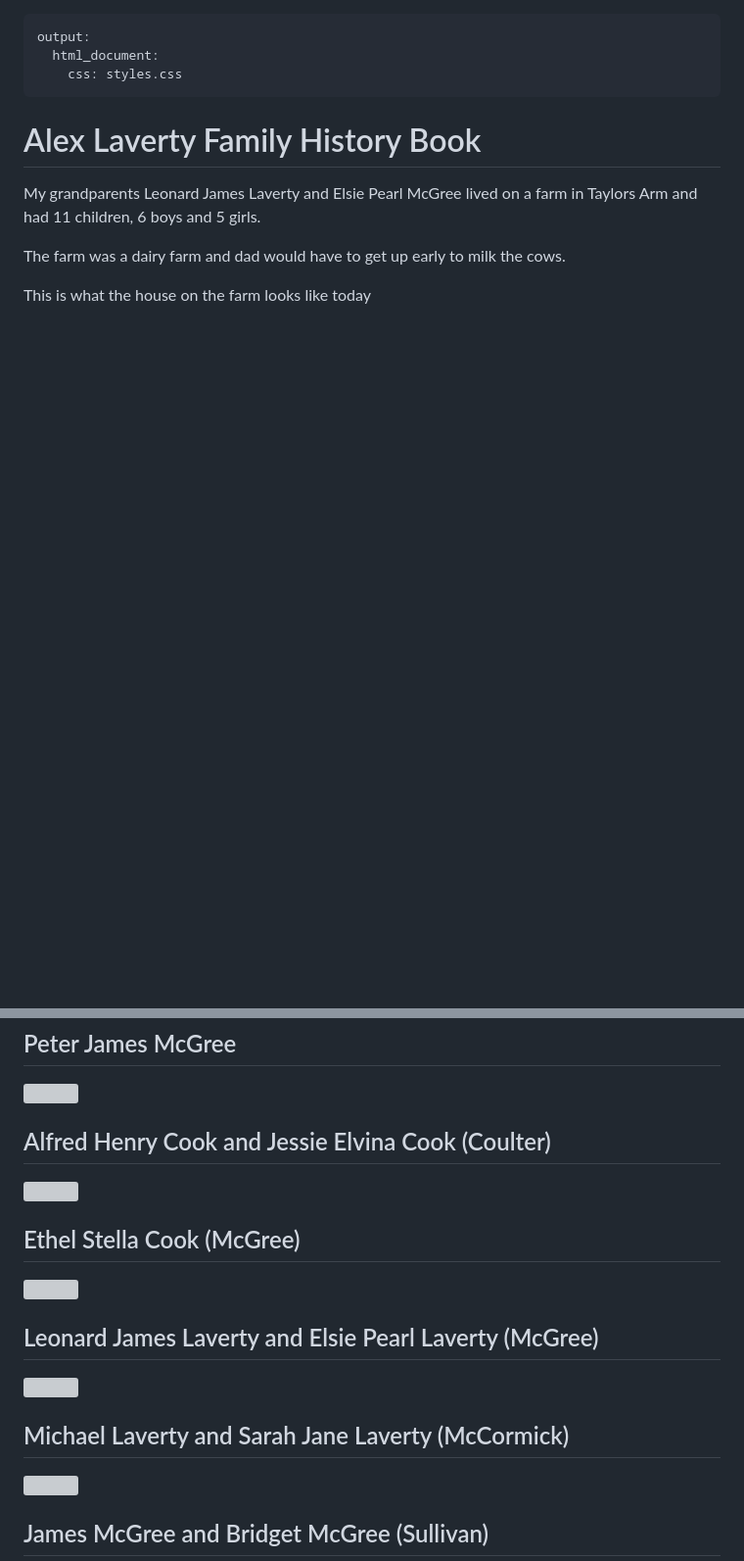
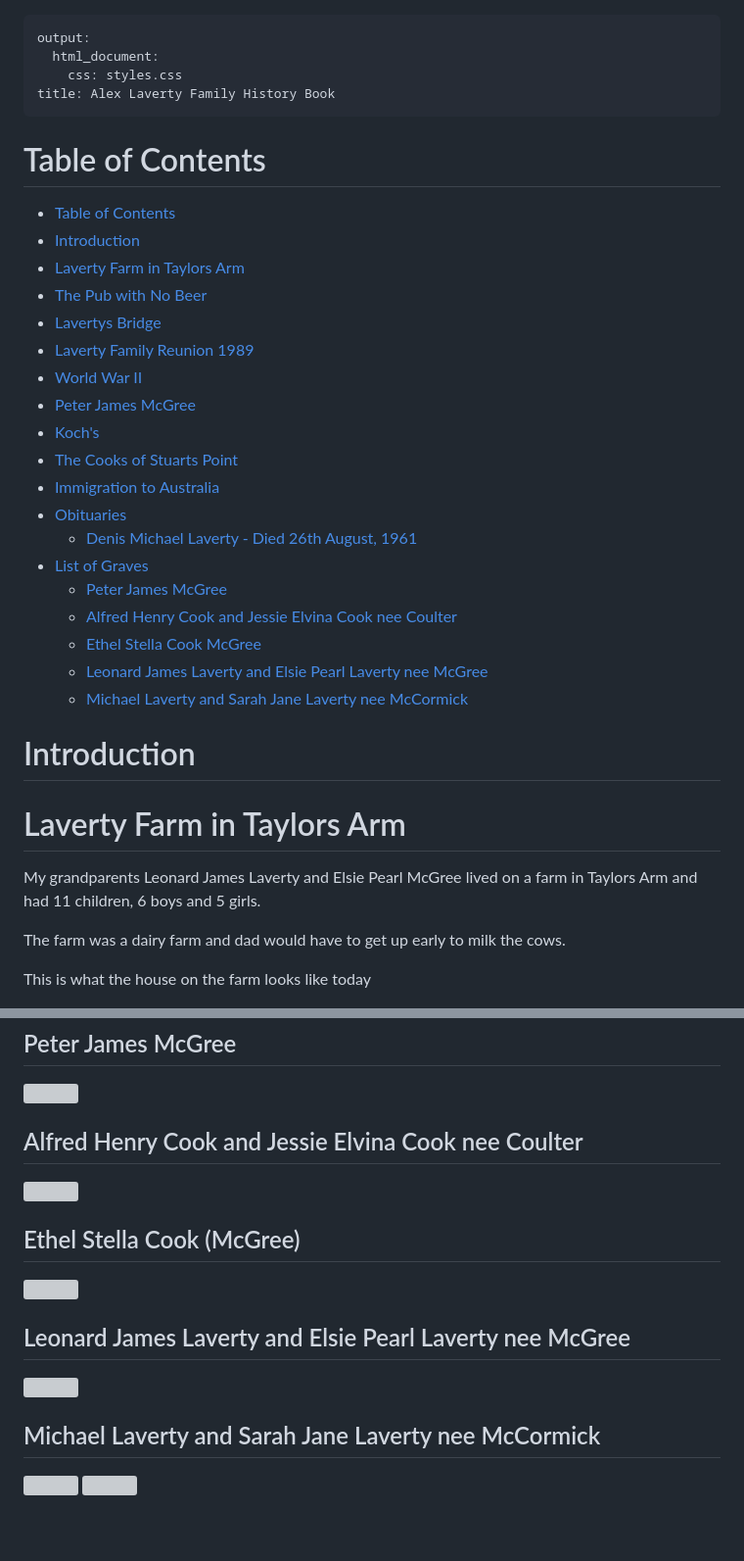
Before and after one commit to alexlaverty/laverty-mcgree-family-history, a Markdown page: index.md, 2 parts joined by grey strips. Shown: that part at 98% size. Drawn GitHub-style; blank space fills up the shorter version; grey boxes are pictures that could not be loaded.

Commit message:
Adds table of contents

```diff
--- a/index.md
+++ b/index.md
@@ -2,9 +2,39 @@
 output:
   html_document:
     css: styles.css
+title: Alex Laverty Family History Book
 ---
 
-<h1>Alex Laverty Family History Book</h1>
+# Table of Contents
+
+<!-- TOC -->
+
+- [Table of Contents](#table-of-contents)
+- [Introduction](#introduction)
+- [Laverty Farm in Taylors Arm](#laverty-farm-in-taylors-arm)
+- [The Pub with No Beer](#the-pub-with-no-beer)
+- [Lavertys Bridge](#lavertys-bridge)
+- [Laverty Family Reunion 1989](#laverty-family-reunion-1989)
+- [World War II](#world-war-ii)
+- [Peter James McGree](#peter-james-mcgree)
+- [Koch's](#kochs)
+- [The Cooks of Stuarts Point](#the-cooks-of-stuarts-point)
+- [Immigration to Australia](#immigration-to-australia)
+- [Obituaries](#obituaries)
+    - [Denis Michael Laverty - Died 26th August, 1961](#denis-michael-laverty---died-26th-august-1961)
+- [List of Graves](#list-of-graves)
+    - [Peter James McGree](#peter-james-mcgree)
+    - [Alfred Henry Cook and Jessie Elvina Cook nee Coulter](#alfred-henry-cook-and-jessie-elvina-cook-nee-coulter)
+    - [Ethel Stella Cook McGree](#ethel-stella-cook-mcgree)
+    - [Leonard James Laverty and Elsie Pearl Laverty nee McGree](#leonard-james-laverty-and-elsie-pearl-laverty-nee-mcgree)
+    - [Michael Laverty and Sarah Jane Laverty nee McCormick](#michael-laverty-and-sarah-jane-laverty-nee-mccormick)
+
+<!-- /TOC -->
+
+# Introduction
+
+
+# Laverty Farm in Taylors Arm
 
 My grandparents Leonard James Laverty and Elsie Pearl McGree lived on a farm in Taylors Arm and had 11 children, 6 boys and 5 girls.
 
@@ -151,7 +179,7 @@ E. J. DWYER
 
 <img src="photos/peter-james-mcgree-burial.jpg">
 
-## Alfred Henry Cook and Jessie Elvina Cook (Coulter)
+## Alfred Henry Cook and Jessie Elvina Cook nee Coulter
 
 <img src="photos/alfred-henry-cook-grave.jpg">
 
@@ -159,14 +187,13 @@ E. J. DWYER
 
 <img src="photos/ethel-stella-cook-mcgree-burial.jpg">
 
-## Leonard James Laverty and Elsie Pearl Laverty (McGree)
+## Leonard James Laverty and Elsie Pearl Laverty nee McGree
 
 <img src="photos/leonard-james-laverty-elsie-pearl-mcgree-grave.jpg">
 
-## Michael Laverty and Sarah Jane Laverty (McCormick)
+## Michael Laverty and Sarah Jane Laverty nee McCormick
 
 <img src="photos/michael-and-sarah-laverty-grave.jpg">
 
-## James McGree and  Bridget McGree (Sullivan)
 
 <img src="photos/James & Bridget McGree nee Sullivan Headstone.jpg">
```
Also changed, not shown: other parts of index.md (+7 -9 lines), photos/Family of Michael Laverty who married Sara McCormick.jpg (added).
